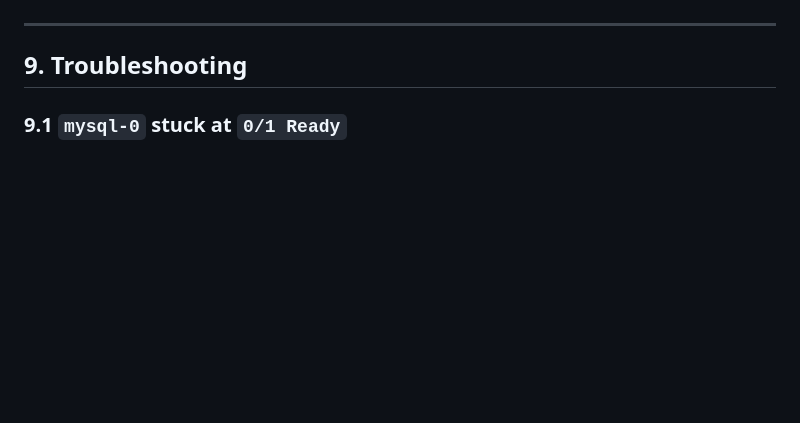
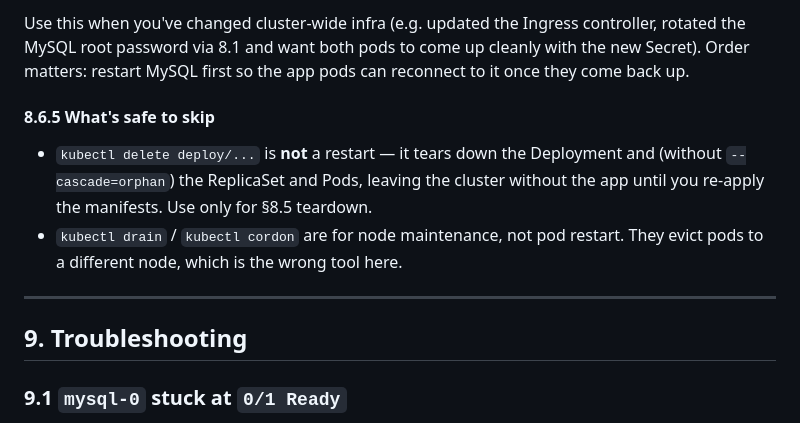
Before and after one commit to Pratic2001/chat-room-server, a Markdown page: RUNBOOK.md, the part around one of its changes. GitHub-like rendering; blank space fills up the shorter version.

```diff
--- a/RUNBOOK.md
+++ b/RUNBOOK.md
@@ -680,3 +759,19 @@ the data, take a dump first (§8.2), then uninstall.
+Use this when you've changed cluster-wide infra (e.g. updated the
+Ingress controller, rotated the MySQL root password via 8.1 and want
+both pods to come up cleanly with the new Secret). Order matters:
+restart MySQL first so the app pods can reconnect to it once they
+come back up.
+
+#### 8.6.5 What's safe to skip
+
+- `kubectl delete deploy/...` is **not** a restart — it tears down
+  the Deployment and (without `--cascade=orphan`) the ReplicaSet and
+  Pods, leaving the cluster without the app until you re-apply the
+  manifests. Use only for §8.5 teardown.
+- `kubectl drain` / `kubectl cordon` are for node maintenance, not
+  pod restart. They evict pods to a different node, which is the
+  wrong tool here.
+
 ---
 
 ## 9. Troubleshooting
```
Also changed, not shown: other parts of RUNBOOK.md (+79 -0 lines).
